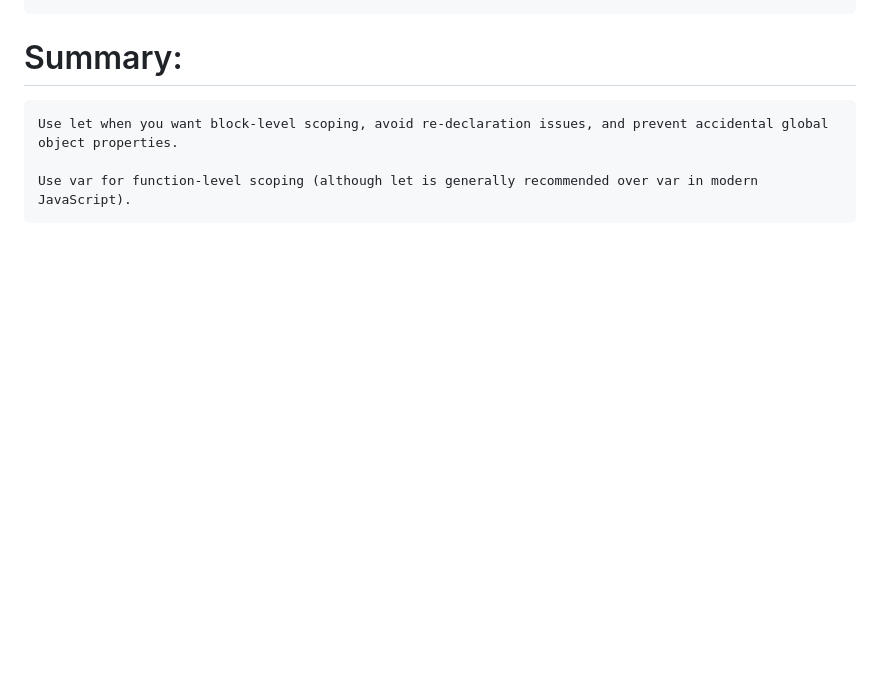
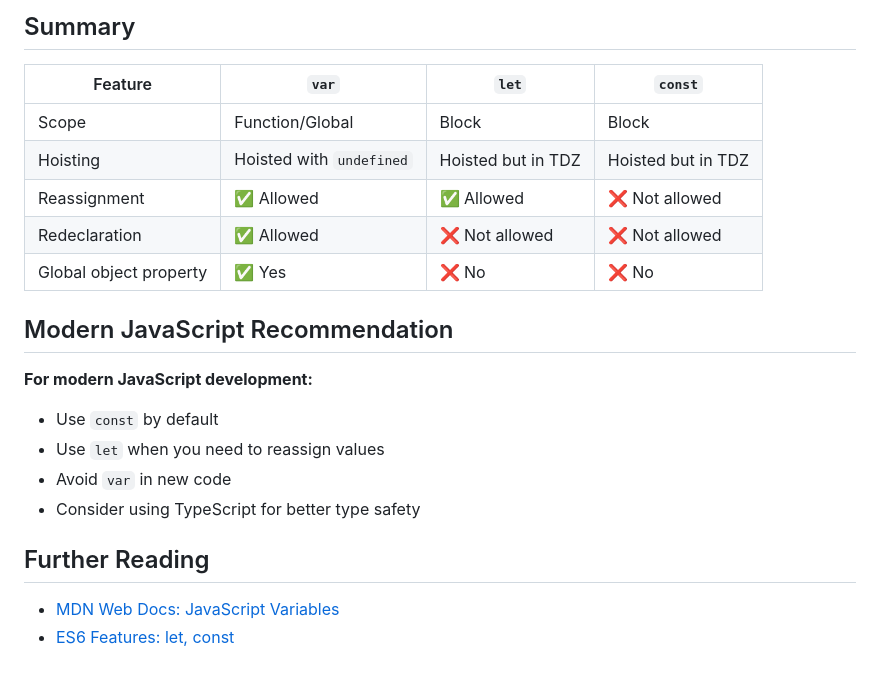
Before and after one commit to madhvendrasingh007/JS-chai-aur-code, a Markdown page: 01_basics/02_variables.md, the part around one of its changes. Drawn GitHub-style; blank space fills up the shorter version.

````diff
--- a/01_basics/02_variables.md
+++ b/01_basics/02_variables.md
@@ -89,9 +82,24 @@ console.log(window.w);  // undefined
 ```
 
+## Summary
 
-# Summary:
-```
-Use let when you want block-level scoping, avoid re-declaration issues, and prevent accidental global object properties.
+| Feature | `var` | `let` | `const` |
+|---------|-------|-------|---------|
+| Scope | Function/Global | Block | Block |
+| Hoisting | Hoisted with `undefined` | Hoisted but in TDZ | Hoisted but in TDZ |
+| Reassignment | ✅ Allowed | ✅ Allowed | ❌ Not allowed |
+| Redeclaration | ✅ Allowed | ❌ Not allowed | ❌ Not allowed |
+| Global object property | ✅ Yes | ❌ No | ❌ No |
 
-Use var for function-level scoping (although let is generally recommended over var in modern JavaScript).
-```
+## Modern JavaScript Recommendation
+
+**For modern JavaScript development:**
+- Use `const` by default
+- Use `let` when you need to reassign values
+- Avoid `var` in new code
+- Consider using TypeScript for better type safety
+
+## Further Reading
+
+- [MDN Web Docs: JavaScript Variables](https://developer.mozilla.org/en-US/docs/Web/JavaScript/Guide/Grammar_and_types#Variables)
+- [ES6 Features: let, const](https://www.w3schools.com/js/js_es6.asp)
````
Also changed, not shown: other parts of 01_basics/02_variables.md (+43 -50 lines).
